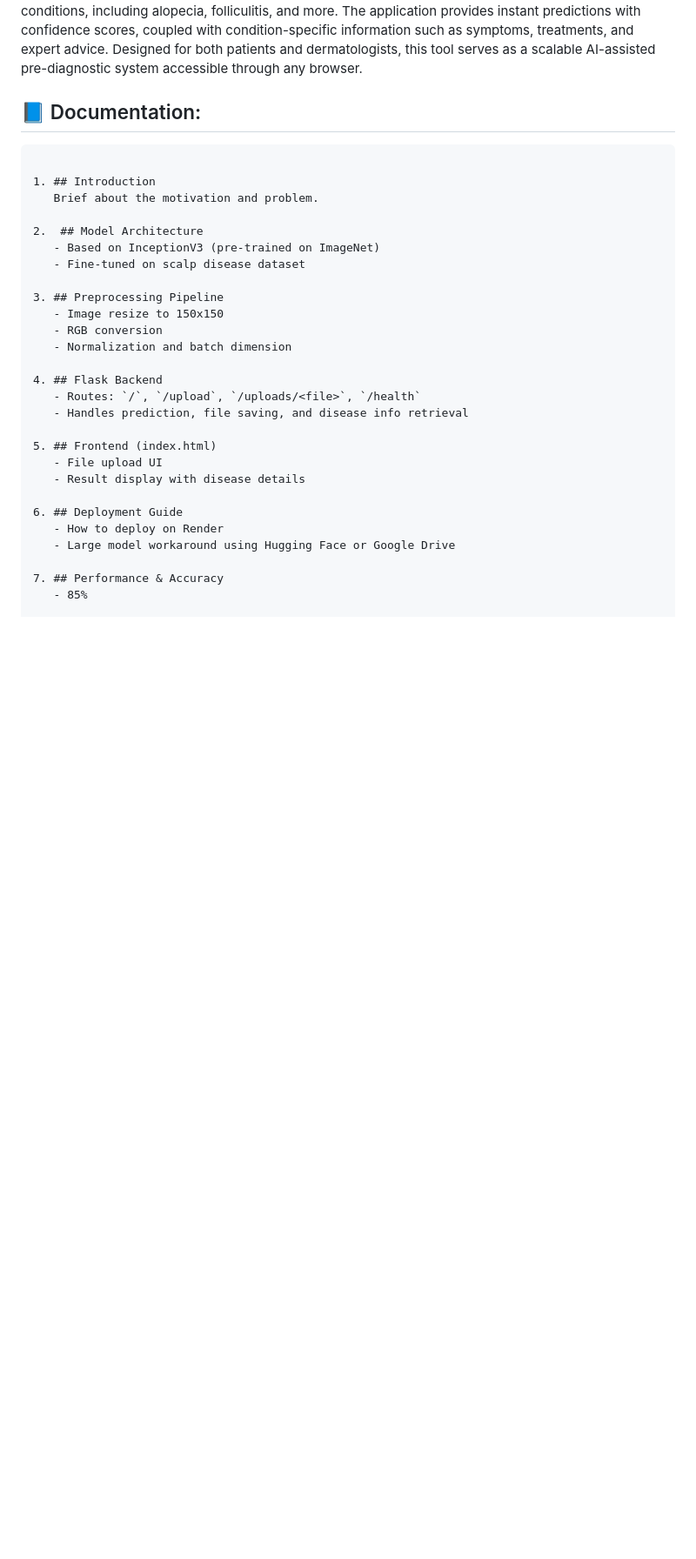
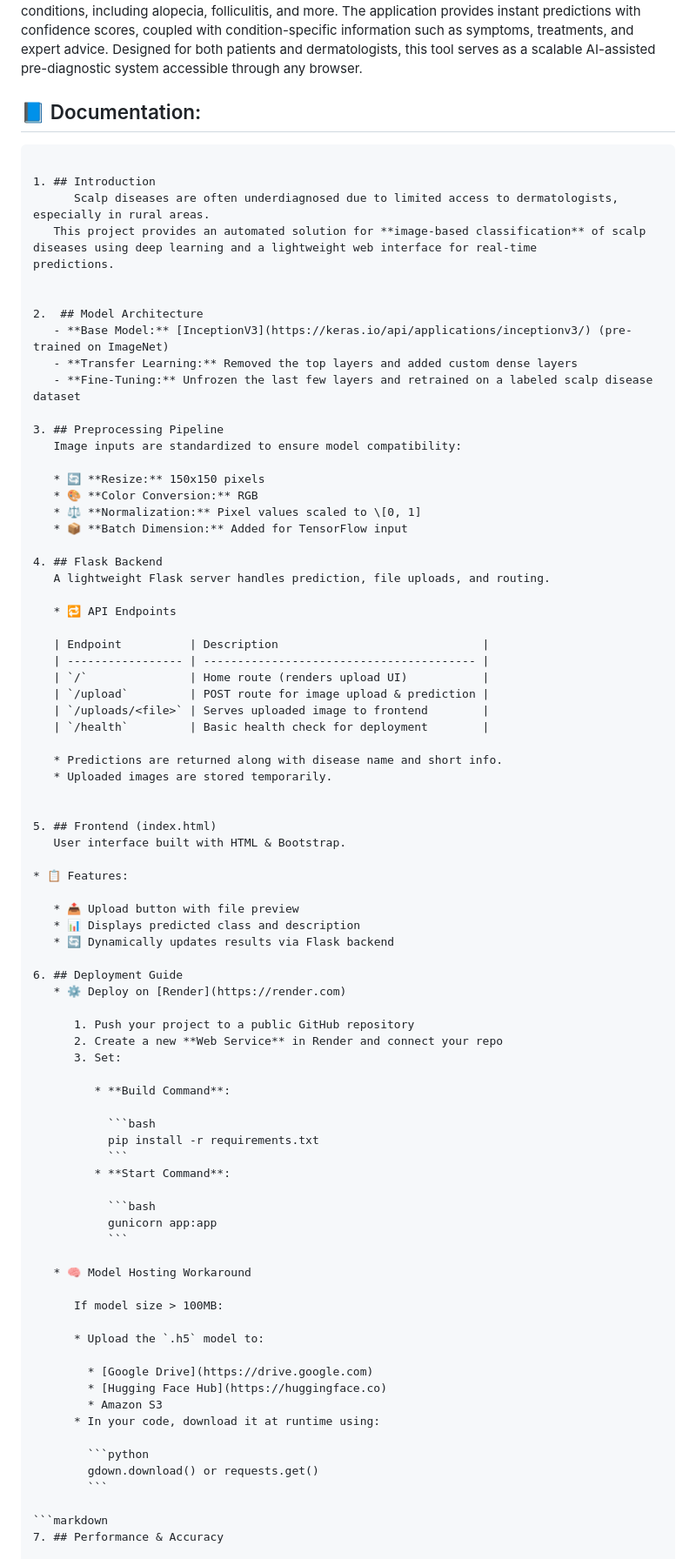
Before and after one commit to Abu999b/cnn, a Markdown page: README.md, the part around the change printed below. Shown: that part at 87% size. Rendered like a GitHub page; blank space fills up the shorter version.

````diff
--- a/README.md
+++ b/README.md
@@ -101,32 +101,85 @@ This project presents *ScalpDiseaseDetection*, a deep learning-powered web appli
 
 
 ## 📘 Documentation:
+
 ```markdown
 
 1. ## Introduction
-   Brief about the motivation and problem.
+      Scalp diseases are often underdiagnosed due to limited access to dermatologists, especially in rural areas.
+   This project provides an automated solution for **image-based classification** of scalp diseases using deep learning and a lightweight web interface for real-time             predictions.
+
 
 2.  ## Model Architecture
-   - Based on InceptionV3 (pre-trained on ImageNet)
-   - Fine-tuned on scalp disease dataset
+   - **Base Model:** [InceptionV3](https://keras.io/api/applications/inceptionv3/) (pre-trained on ImageNet)
+   - **Transfer Learning:** Removed the top layers and added custom dense layers
+   - **Fine-Tuning:** Unfrozen the last few layers and retrained on a labeled scalp disease dataset
 
 3. ## Preprocessing Pipeline
-   - Image resize to 150x150
-   - RGB conversion
-   - Normalization and batch dimension
+   Image inputs are standardized to ensure model compatibility:
+
+   * 🔄 **Resize:** 150x150 pixels
+   * 🎨 **Color Conversion:** RGB
+   * ⚖️ **Normalization:** Pixel values scaled to \[0, 1]
+   * 📦 **Batch Dimension:** Added for TensorFlow input
 
 4. ## Flask Backend
-   - Routes: `/`, `/upload`, `/uploads/<file>`, `/health`
-   - Handles prediction, file saving, and disease info retrieval
+   A lightweight Flask server handles prediction, file uploads, and routing.
+
+   * 🔁 API Endpoints
+
+   | Endpoint          | Description                              |
+   | ----------------- | ---------------------------------------- |
+   | `/`               | Home route (renders upload UI)           |
+   | `/upload`         | POST route for image upload & prediction |
+   | `/uploads/<file>` | Serves uploaded image to frontend        |
+   | `/health`         | Basic health check for deployment        |
+
+   * Predictions are returned along with disease name and short info.
+   * Uploaded images are stored temporarily.
+
 
 5. ## Frontend (index.html)
-   - File upload UI
-   - Result display with disease details
+   User interface built with HTML & Bootstrap.
+
+* 📋 Features:
+
+   * 📤 Upload button with file preview
+   * 📊 Displays predicted class and description
+   * 🔄 Dynamically updates results via Flask backend
 
 6. ## Deployment Guide
-   - How to deploy on Render
-   - Large model workaround using Hugging Face or Google Drive
+   * ⚙️ Deploy on [Render](https://render.com)
 
+      1. Push your project to a public GitHub repository
+      2. Create a new **Web Service** in Render and connect your repo
+      3. Set:
+
+         * **Build Command**:
+
+           ```bash
+           pip install -r requirements.txt
+           ```
+         * **Start Command**:
+
+           ```bash
+           gunicorn app:app
+           ```
+
+   * 🧠 Model Hosting Workaround
+
+      If model size > 100MB:
+
+      * Upload the `.h5` model to:
+
+        * [Google Drive](https://drive.google.com)
+        * [Hugging Face Hub](https://huggingface.co)
+        * Amazon S3
+      * In your code, download it at runtime using:
+
+        ```python
+        gdown.download() or requests.get()
+        ```
+
+```markdown
 7. ## Performance & Accuracy
-   - 85%
 
````
Also changed, not shown: other parts of README.md (+20 -1 lines).
